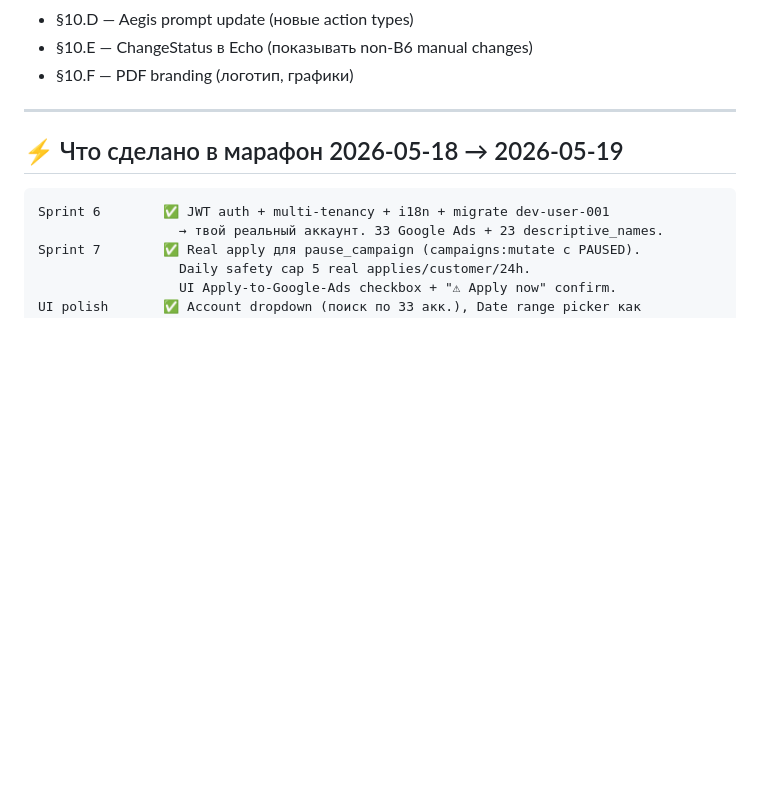
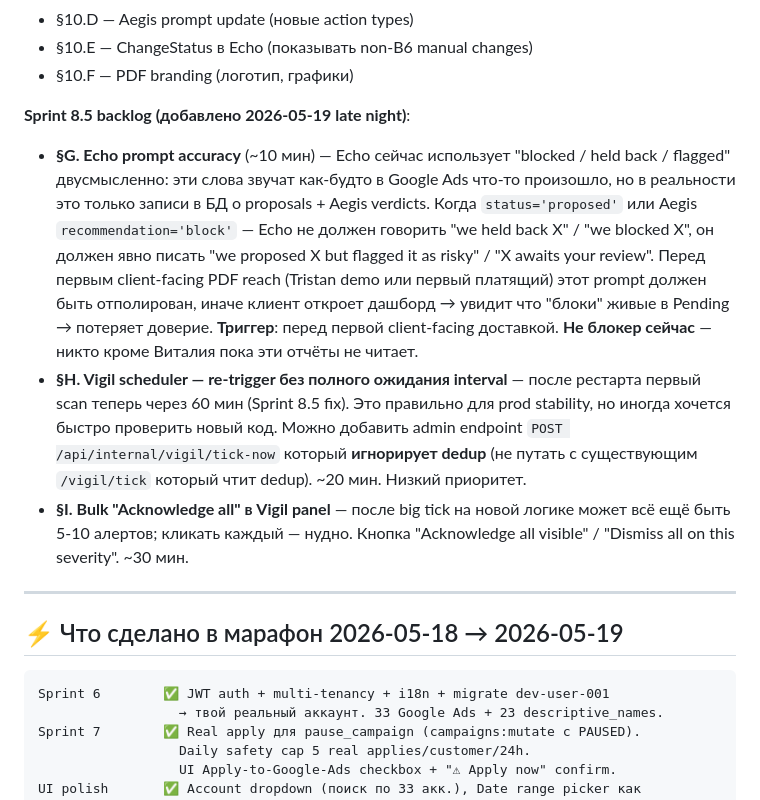
Before and after one commit to vitali-ppc/ppc-landing, a Markdown page: HANDOFF.md, the part around the change. Rendered like a GitHub page; blank space fills up the shorter version.

Commit message:
B6 docs(HANDOFF): add Sprint 8.5 backlog items §G/§H/§I
Three small follow-ups discovered during first prod day of Sprint 8:

§G. Echo prompt accuracy — Echo uses "blocked / held back / flagged"
    ambiguously, implying actions when they're really just DB-state
    proposals + Aegis verdicts. Polish before first client-facing
    PDF delivery. ~10 min, not a blocker.

§H. Vigil "tick-now" admin endpoint that bypasses dedup — useful for
    fast iteration after code changes; current /vigil/tick honors dedup
    by design. Low priority. ~20 min.

§I. Bulk "Acknowledge all" button in Vigil panel — saves 5-10 clicks
    after big ticks. ~30 min.

All three are explicitly NOT blockers; documented so they don't get
lost. None should be done tonight.

Co-Authored-By: Claude Opus 4.7 (1M context) <noreply@anthropic.com>

```diff
--- a/HANDOFF.md
+++ b/HANDOFF.md
@@ -56,6 +56,11 @@ VIGIL_DASHBOARD_URL        https://www.kampaio.com/b6
 - §10.D — Aegis prompt update (новые action types)
 - §10.E — ChangeStatus в Echo (показывать non-B6 manual changes)
 - §10.F — PDF branding (логотип, графики)
+
+**Sprint 8.5 backlog (добавлено 2026-05-19 late night)**:
+- **§G. Echo prompt accuracy** (~10 мин) — Echo сейчас использует "blocked / held back / flagged" двусмысленно: эти слова звучат как-будто в Google Ads что-то произошло, но в реальности это только записи в БД о proposals + Aegis verdicts. Когда `status='proposed'` или Aegis `recommendation='block'` — Echo не должен говорить "we held back X" / "we blocked X", он должен явно писать "we proposed X but flagged it as risky" / "X awaits your review". Перед первым client-facing PDF reach (Tristan demo или первый платящий) этот prompt должен быть отполирован, иначе клиент откроет дашборд → увидит что "блоки" живые в Pending → потеряет доверие. **Триггер**: перед первой client-facing доставкой. **Не блокер сейчас** — никто кроме Виталия пока эти отчёты не читает.
+- **§H. Vigil scheduler — re-trigger без полного ожидания interval** — после рестарта первый scan теперь через 60 мин (Sprint 8.5 fix). Это правильно для prod stability, но иногда хочется быстро проверить новый код. Можно добавить admin endpoint `POST /api/internal/vigil/tick-now` который **игнорирует dedup** (не путать с существующим `/vigil/tick` который чтит dedup). ~20 мин. Низкий приоритет.
+- **§I. Bulk "Acknowledge all" в Vigil panel** — после big tick на новой логике может всё ещё быть 5-10 алертов; кликать каждый — нудно. Кнопка "Acknowledge all visible" / "Dismiss all on this severity". ~30 мин.
 
 ---
 
```
